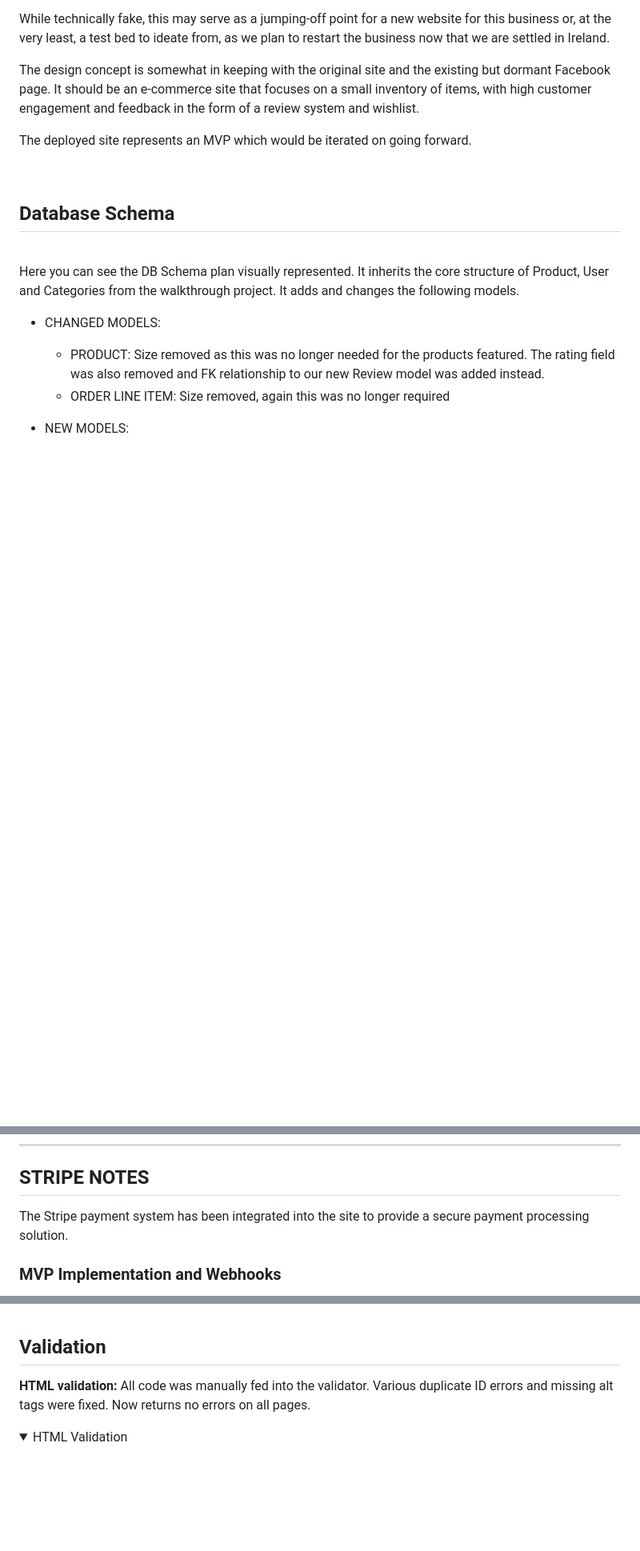
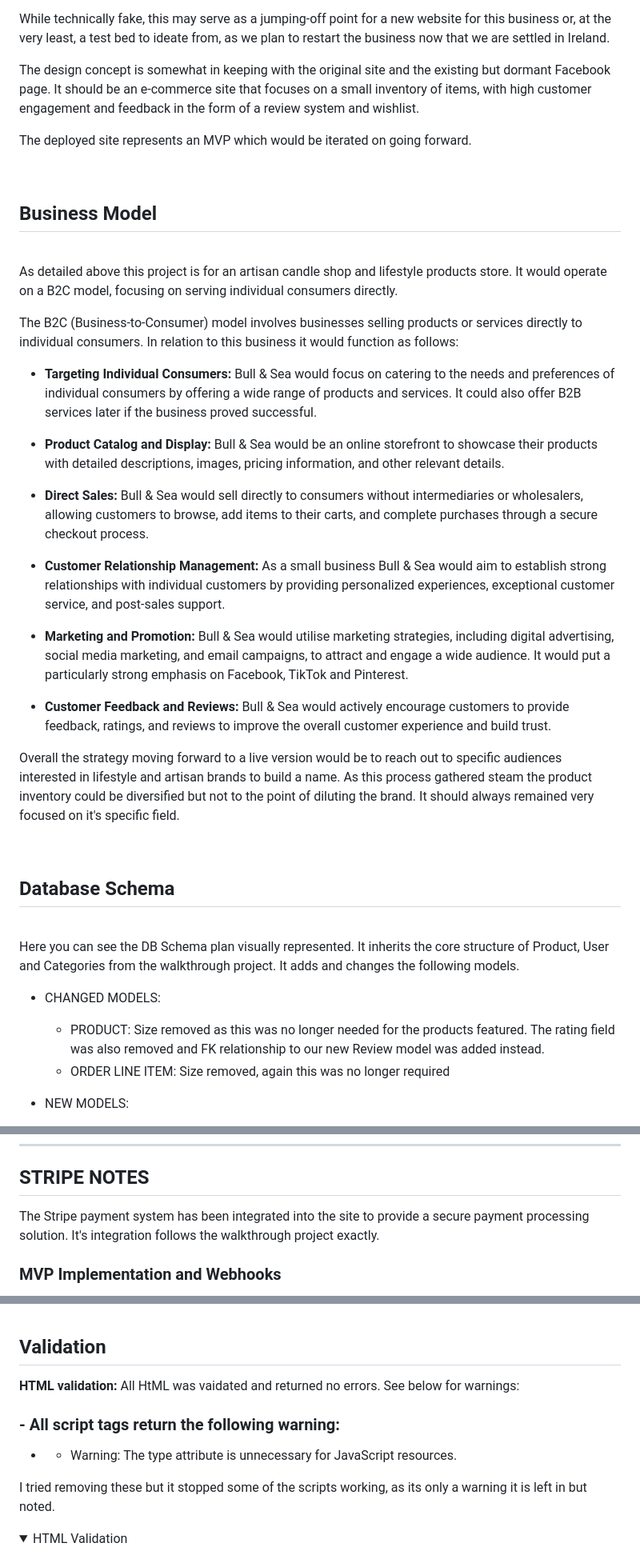
Before and after one commit to JeffreyBull76/CI_project5, a Markdown page: README.md, 3 parts joined by grey strips. Shown at 80% size. Drawn GitHub-style; folded sections open; blank space fills up the shorter version.

```diff
--- a/README.md
+++ b/README.md
@@ -88,6 +89,28 @@ While technically fake, this may serve as a jumping-off point for a new website
 The design concept is somewhat in keeping with the original site and the existing but dormant Facebook page. It should be an e-commerce site that focuses on a small inventory of items, with high customer engagement and feedback in the form of a review system and wishlist.
 
 The deployed site represents an MVP which would be iterated on going forward.
+
+<br />
+
+## **Business Model**
+
+<br>As detailed above this project is for an artisan candle shop and lifestyle products store. It would operate on a B2C model, focusing on serving individual consumers directly.
+
+The B2C (Business-to-Consumer) model involves businesses selling products or services directly to individual consumers. In relation to this business it would function as follows:
+
+- **Targeting Individual Consumers:** Bull & Sea would focus on catering to the needs and preferences of individual consumers by offering a wide range of products and services. It could also offer B2B services later if the business proved successful.
+
+- **Product Catalog and Display:** Bull & Sea would be an online storefront to showcase their products with detailed descriptions, images, pricing information, and other relevant details.
+
+- **Direct Sales:** Bull & Sea would sell directly to consumers without intermediaries or wholesalers, allowing customers to browse, add items to their carts, and complete purchases through a secure checkout process.
+
+- **Customer Relationship Management:** As a small business Bull & Sea would aim to establish strong relationships with individual customers by providing personalized experiences, exceptional customer service, and post-sales support.
+
+- **Marketing and Promotion:** Bull & Sea would utilise marketing strategies, including digital advertising, social media marketing, and email campaigns, to attract and engage a wide audience. It would put a particularly strong emphasis on Facebook, TikTok and Pinterest.
+
+- **Customer Feedback and Reviews:** Bull & Sea would actively encourage customers to provide feedback, ratings, and reviews to improve the overall customer experience and build trust.
+
+Overall the strategy moving forward to a live version would be to reach out to specific audiences interested in lifestyle and artisan brands to build a name. As this process gathered steam the product inventory could be diversified but not to the point of diluting the brand. It should always remained very focused on it's specific field.
 
 <br />
 
@@ -780,7 +798,7 @@ The same as the previous checkout success page, but called by clicking on order
 
 ## **STRIPE NOTES**
 
-The Stripe payment system has been integrated into the site to provide a secure payment processing solution.
+The Stripe payment system has been integrated into the site to provide a secure payment processing solution. It's integration follows the walkthrough project exactly.
 
 ### MVP Implementation and Webhooks
 
@@ -1029,8 +1041,12 @@ I did not have time to implement automated or unit tests. As the project is rela
 ## **Validation**
 
   **HTML validation:**
-  All code was manually fed into the validator. Various duplicate ID errors and missing alt tags were fixed.
-  Now returns no errors on all pages.
+  All HtML was vaidated and returned no errors. See below for warnings:
+
+###  - **All script tags return the following warning:**
+  - * Warning: The type attribute is unnecessary for JavaScript resources.
+
+  I tried removing these but it stopped some of the scripts working, as its only a warning it is left in but noted.
 
   <details><summary>HTML Validation</summary>
 
```
Also changed, not shown: other parts of README.md (+69 -70 lines).
